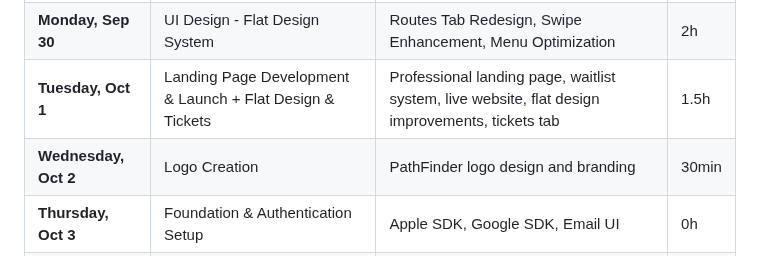
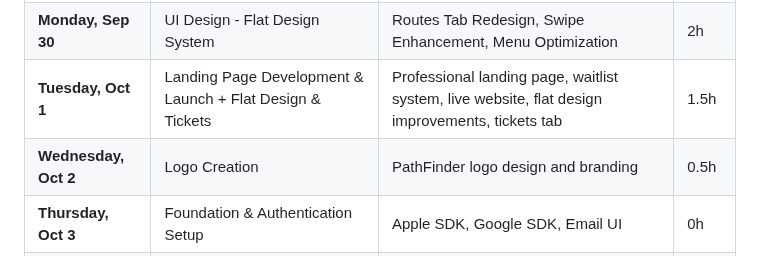
Before and after one commit to mariusthenomad/travely, a Markdown page: README.md, the part around the change. GitHub-like rendering.

Commit message:
⏰ Update Logo Creation time from 30min to 0.5h
- Updated README.md daily schedule table
- Updated DAILY_WORK_PLAN.md time estimates
- Consistent time formatting across all documentation

```diff
--- a/README.md
+++ b/README.md
@@ -92,7 +92,7 @@ This project now includes comprehensive documentation in the `/DOCUMENTATION` fo
 | **Sunday, Sep 29** | UI Design - Flat Design System | Flat design components, initial setup | 0.5h |
 | **Monday, Sep 30** | UI Design - Flat Design System | Routes Tab Redesign, Swipe Enhancement, Menu Optimization | 2h |
 | **Tuesday, Oct 1** | Landing Page Development & Launch + Flat Design & Tickets | Professional landing page, waitlist system, live website, flat design improvements, tickets tab | 1.5h |
-| **Wednesday, Oct 2** | Logo Creation | PathFinder logo design and branding | 30min |
+| **Wednesday, Oct 2** | Logo Creation | PathFinder logo design and branding | 0.5h |
 | **Thursday, Oct 3** | Foundation & Authentication Setup | Apple SDK, Google SDK, Email UI | 0h |
 | **Friday, Oct 4** | Authentication Implementation | Apple Login, Google Login, Email Backend | 0h |
 | **Saturday, Oct 5** | Onboarding Flow | Welcome Screen, Auth Selection, Subscription | 0h |
```
Also changed, not shown: DOCUMENTATION/DAILY_WORK_PLAN.md (+2 -2 lines).
